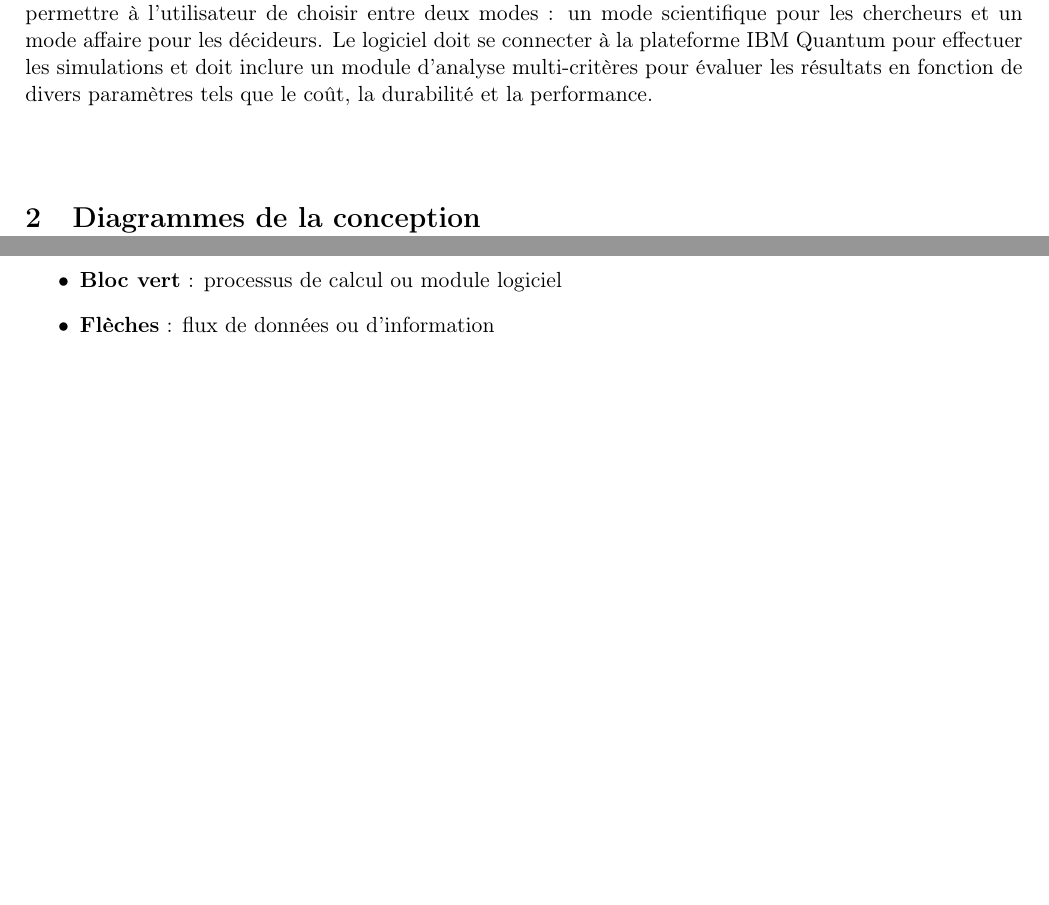
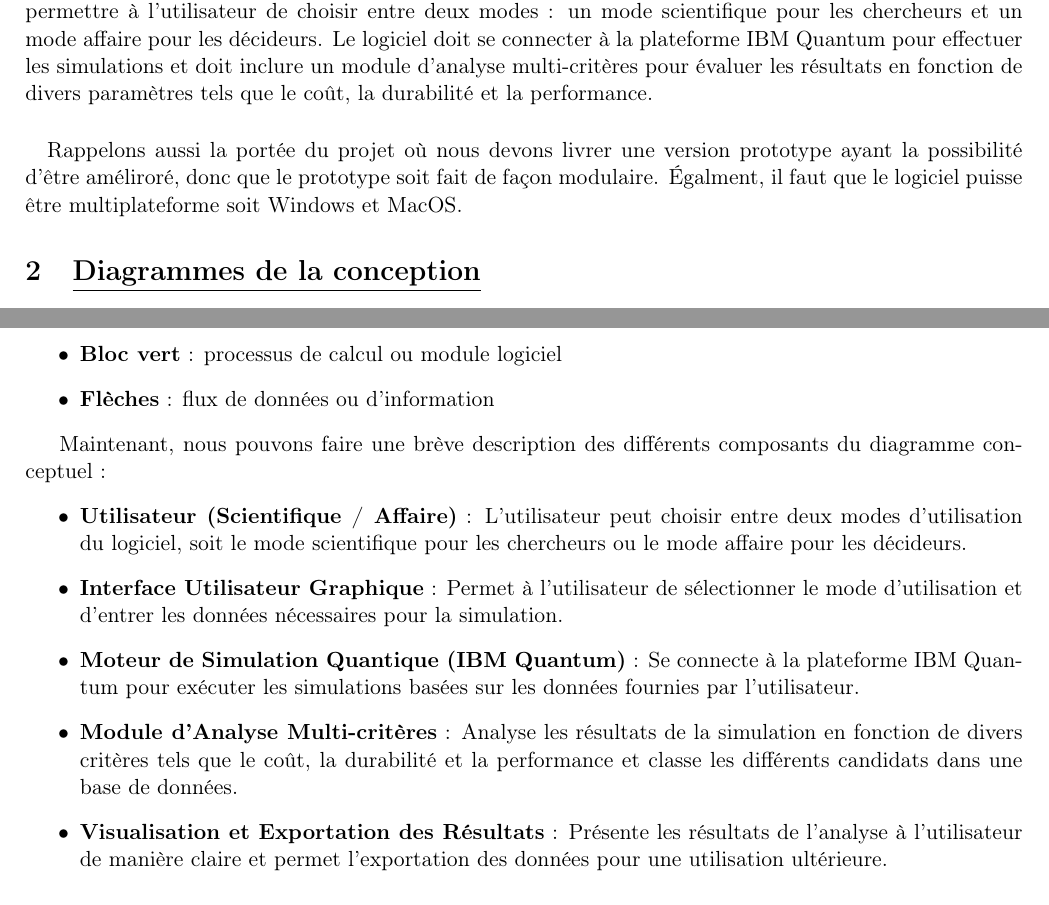
Before and after one commit to JEAA2104/Devoirs, a LaTeX document (GEI299/devoir2/jeaa2104_jean_alexis_devoir_2.tex): two parts of pages 1 and 2 of 3, joined at a grey line, cut so that both start at the same text, the shorter picture padded with empty space. Compiled offline with pdfLaTeX.

Commit message:
Whatever

```diff
--- a/GEI299/devoir2/jeaa2104_jean_alexis_devoir_2.tex
+++ b/GEI299/devoir2/jeaa2104_jean_alexis_devoir_2.tex
@@ -77,7 +77,7 @@ minimum width=4cm, minimum height=1cm, text centered, draw=black, fill=orange!15
 \section{\underline{Introduction}}
 L'objectif de ce document est de décrire le cahier de conception du logiciel à l'étude. Voyons un petit rappel de notre contrat : GE Healthcare nous demande de de créer un logiciel de simulation quantique pour pouvoir trouver un métal moins toxique que le gadolinium pour les radiographies. Le logiciel doit permettre à l'utilisateur de choisir entre deux modes : un mode scientifique pour les chercheurs et un mode affaire pour les décideurs. Le logiciel doit se connecter à la plateforme IBM Quantum pour effectuer les simulations et doit inclure un module d'analyse multi-critères pour évaluer les résultats en fonction de divers paramètres tels que le coût, la durabilité et la performance.
 \paragraph{}
-
+Rappelons aussi la portée du projet où nous devons livrer une version prototype ayant la possibilité d'être améliroré, donc que le prototype soit fait de façon modulaire. Égalment, il faut que le logiciel puisse être multiplateforme soit Windows et MacOS.
 
 \section{\underline{Diagrammes de la conception}}
 
@@ -111,7 +113,15 @@ Voici ici le diagramme conceptuel de notre logiciel de simulation quantique :
     \item \textbf{Flèches} : flux de données ou d’information
 \end{itemize}
 
-\pagebreak
+Maintenant, nous pouvons faire une brève description des différents composants du diagramme conceptuel :
+\begin{itemize}
+  \item \textbf{Utilisateur (Scientifique / Affaire)} : L'utilisateur peut choisir entre deux modes d'utilisation du logiciel, soit le mode scientifique pour les chercheurs ou le mode affaire pour les décideurs.
+  \item \textbf{Interface Utilisateur Graphique} : Permet à l'utilisateur de sélectionner le mode d'utilisation et d'entrer les données nécessaires pour la simulation.
+  \item \textbf{Moteur de Simulation Quantique (IBM Quantum)} : Se connecte à la plateforme IBM Quantum pour exécuter les simulations basées sur les données fournies par l'utilisateur.
+  \item \textbf{Module d’Analyse Multi-critères} : Analyse les résultats de la simulation en fonction de divers critères tels que le coût, la durabilité et la performance et classe les différents candidats dans une base de données.
+  \item \textbf{Visualisation et Exportation des Résultats} : Présente les résultats de l'analyse à l'utilisateur de manière claire et permet l'exportation des données pour une utilisation ultérieure.
+\end{itemize}
+
 
 \subsection{Schéma bloc}
 Voici ici le schéma bloc de notre logiciel de simulation quantique :
```
Also changed, not shown: GEI299/devoir2/jeaa2104_jean_alexis_devoir_2.pdf, GEI299/devoir2/jeaa2104_jean_alexis_devoir_2.tex (2 more changed lines), 5 other files.
